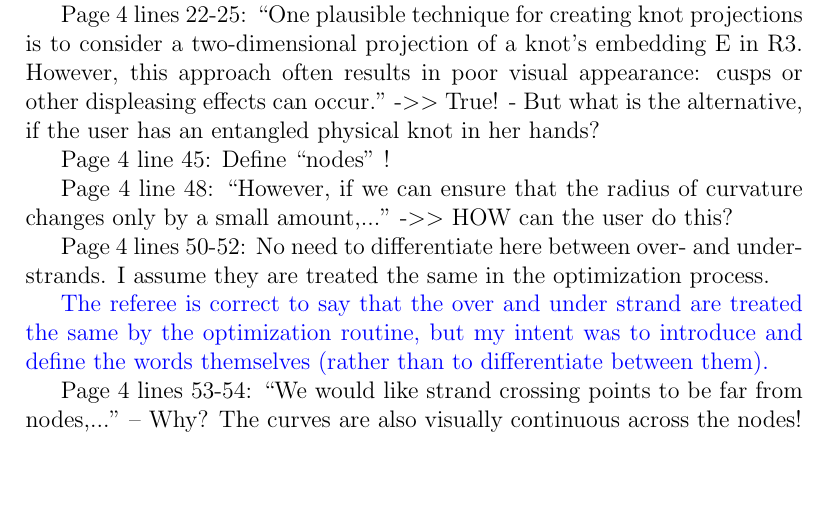
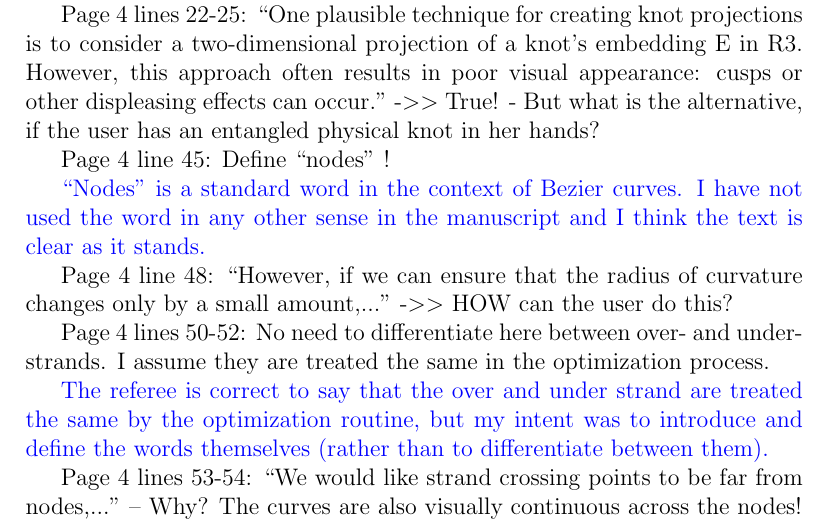
Before and after one commit to RobinHankin/knotR, a LaTeX document (inst/jma_rebuttal_review3.tex): part of page 3 of 6, cut so that both start at the same text, the shorter picture padded with empty space. Compiled offline with pdfLaTeX.

Commit message:
fixes #55

```diff
--- a/inst/jma_rebuttal_review3.tex
+++ b/inst/jma_rebuttal_review3.tex
@@ -132,6 +132,10 @@ appearance: cusps or other displeasing effects can occur."  -$>>$ True!
 knot in her hands?
 
 Page 4 line 45: Define ``nodes" !
+
+\textcolor{blue}{``Nodes'' is a standard word in the context of Bezier
+  curves. I have not used the word in any other sense in the
+  manuscript and I think the text is clear as it stands.}
 
 Page 4 line 48: ``However, if we can ensure that the radius of
 curvature changes only by a small amount,..."  -$>>$ HOW can the user do
```
